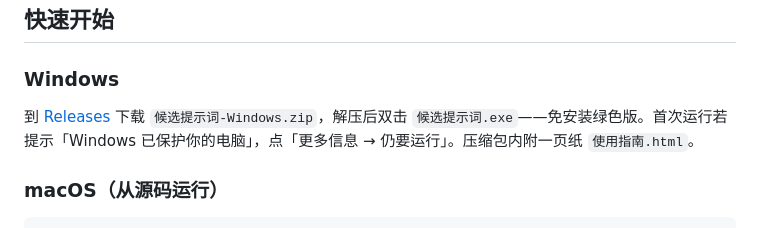
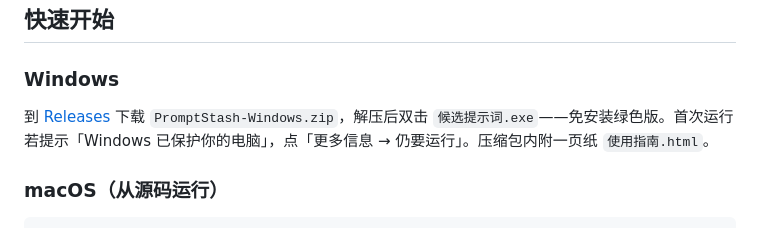
Before and after one commit to sunquqixx/prompt-stash, a Markdown page: README.md, the part around the change. Rendered like a GitHub page.

Commit message:
README：修正 Windows 压缩包下载文件名
Co-Authored-By: Claude Fable 5 <noreply@anthropic.com>

```diff
--- a/README.md
+++ b/README.md
@@ -34,7 +34,7 @@
 
 ### Windows
 
-到 [Releases](../../releases) 下载 `候选提示词-Windows.zip`，解压后双击 `候选提示词.exe`——免安装绿色版。首次运行若提示「Windows 已保护你的电脑」，点「更多信息 → 仍要运行」。压缩包内附一页纸 `使用指南.html`。
+到 [Releases](../../releases) 下载 `PromptStash-Windows.zip`，解压后双击 `候选提示词.exe`——免安装绿色版。首次运行若提示「Windows 已保护你的电脑」，点「更多信息 → 仍要运行」。压缩包内附一页纸 `使用指南.html`。
 
 ### macOS（从源码运行）
 
```
